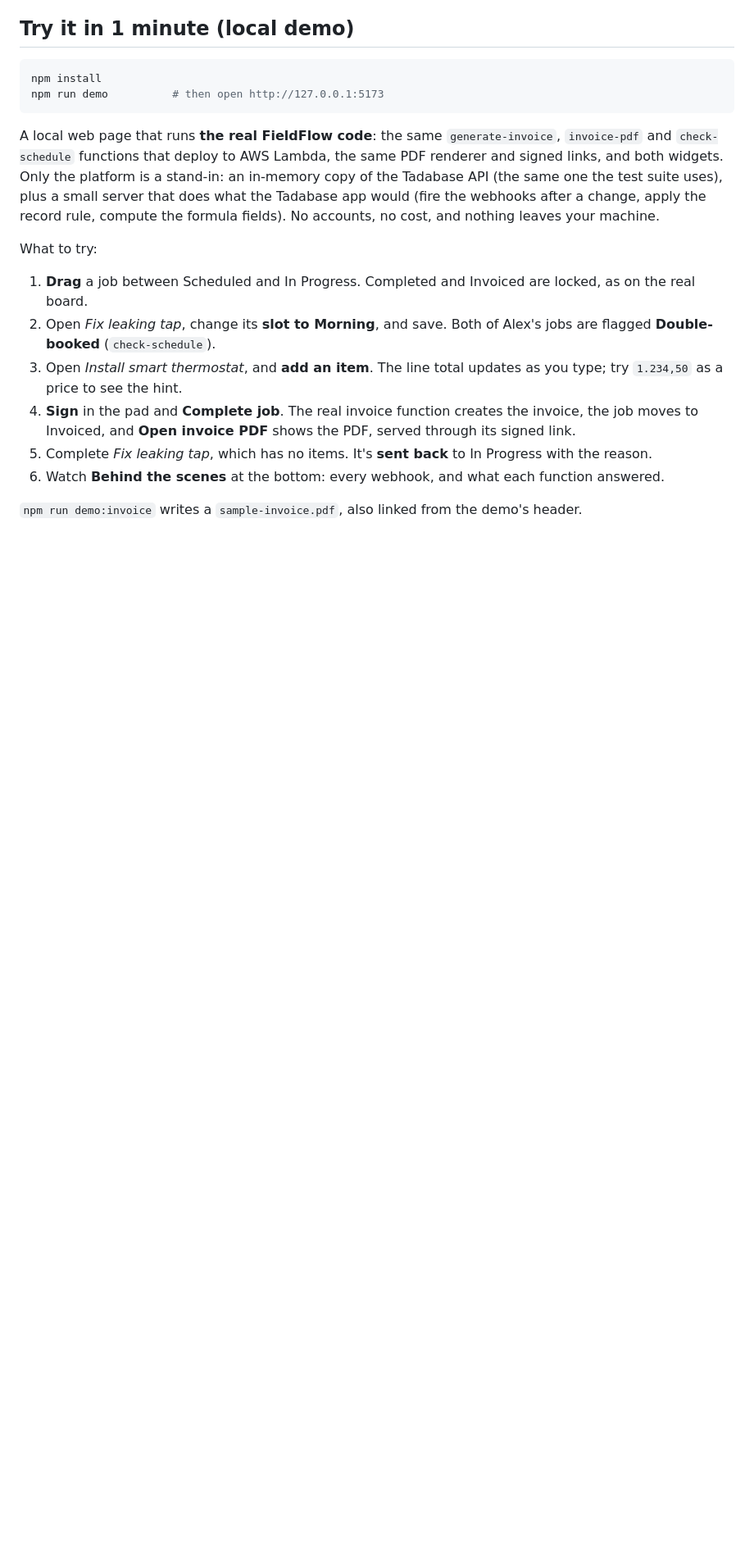
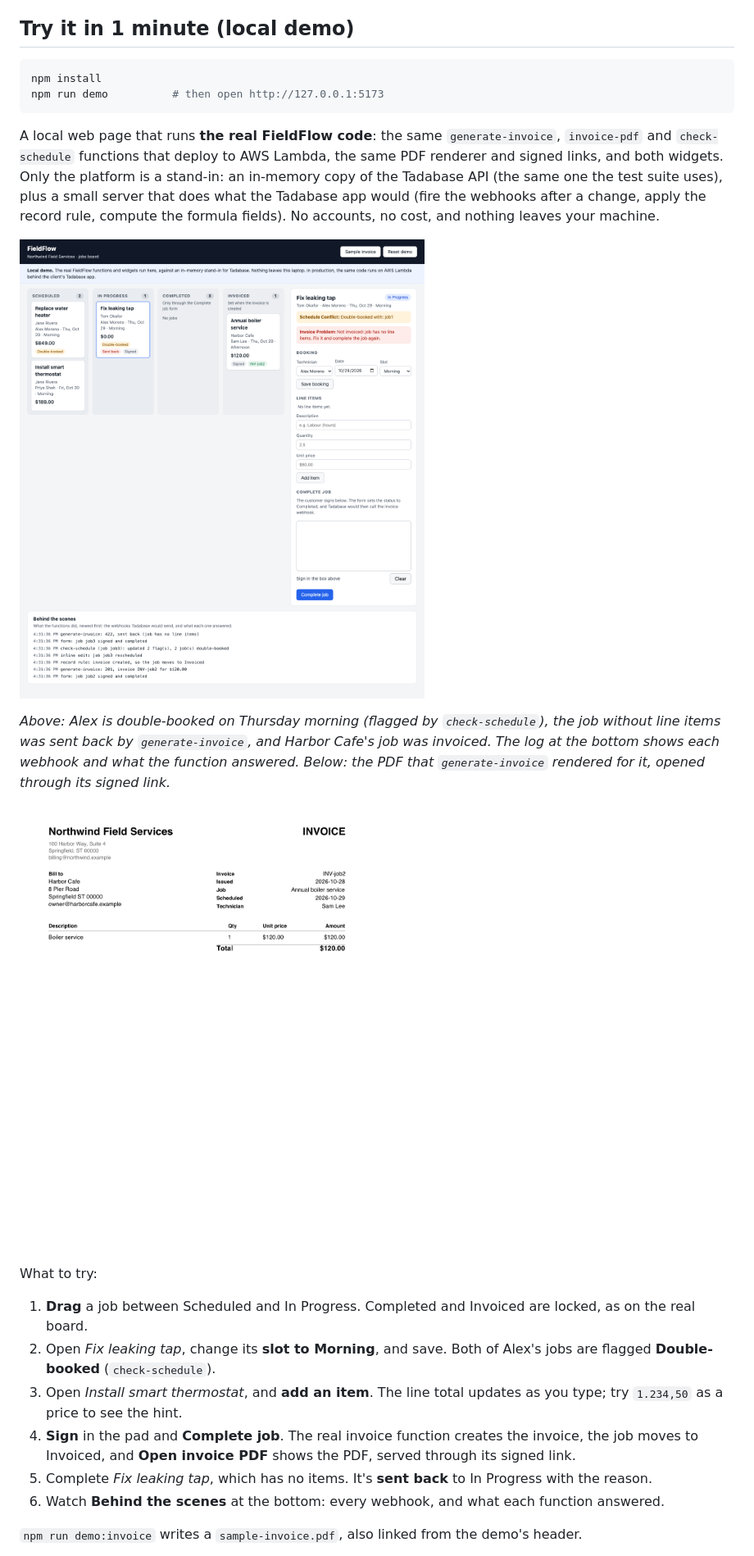
Before and after one commit to dtrinidad-iv/fieldflow, a Markdown page: README.md, the part around the change. Shown at 82% size. GitHub-like rendering; pictures changed too: docs/screenshots/demo-board.png (added), docs/screenshots/demo-invoice.png (added); blank space fills up the shorter version.

Commit message:
docs: demo screenshots in the README
The board (double booking, a sent-back job, an invoice, the log of
webhooks) and the generated invoice PDF, captured with headless Chrome
against npm run demo.

Co-Authored-By: Claude Opus 5.5 <noreply@anthropic.com>

```diff
--- a/README.md
+++ b/README.md
@@ -39,6 +39,15 @@ signed links, and both widgets. Only the platform is a stand-in: an in-memory co
 API (the same one the test suite uses), plus a small server that does what the Tadabase app would
 (fire the webhooks after a change, apply the record rule, compute the formula fields). No accounts,
 no cost, and nothing leaves your machine.
+
+![The FieldFlow demo: a jobs board with Scheduled, In Progress, Completed and Invoiced columns. A job that was double-booked and then completed without line items is open in the side panel, showing its Schedule Conflict and Invoice Problem, the signature pad, and below, the log of webhooks and what each function answered.](docs/screenshots/demo-board.png)
+
+*Above: Alex is double-booked on Thursday morning (flagged by `check-schedule`), the job without
+line items was sent back by `generate-invoice`, and Harbor Cafe's job was invoiced. The log at the
+bottom shows each webhook and what the function answered. Below: the PDF that `generate-invoice`
+rendered for it, opened through its signed link.*
+
+<img src="docs/screenshots/demo-invoice.png" alt="The generated invoice PDF: Northwind Field Services, invoice INV-job2 for Harbor Cafe, one Boiler service line at $120.00, total $120.00." width="520">
 
 What to try:
 1. **Drag** a job between Scheduled and In Progress. Completed and Invoiced are locked, as on the
```
